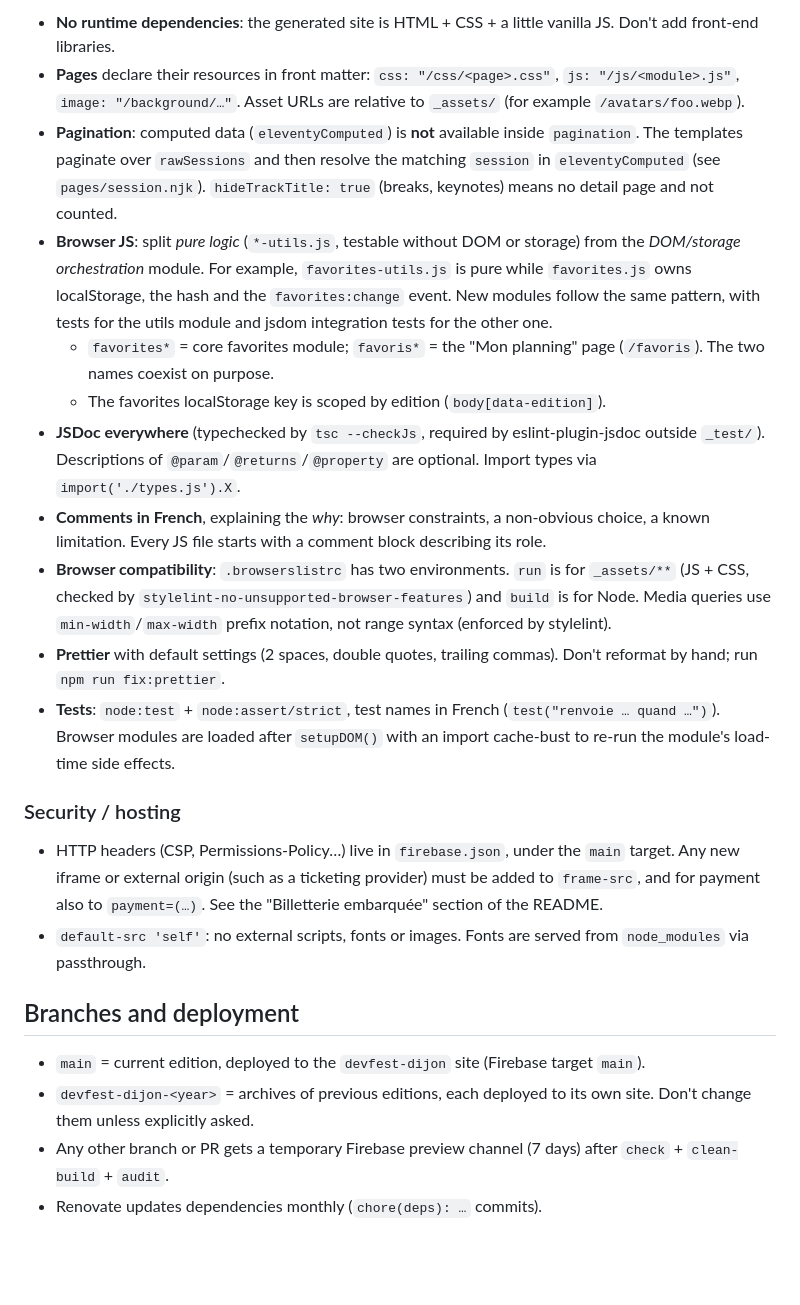
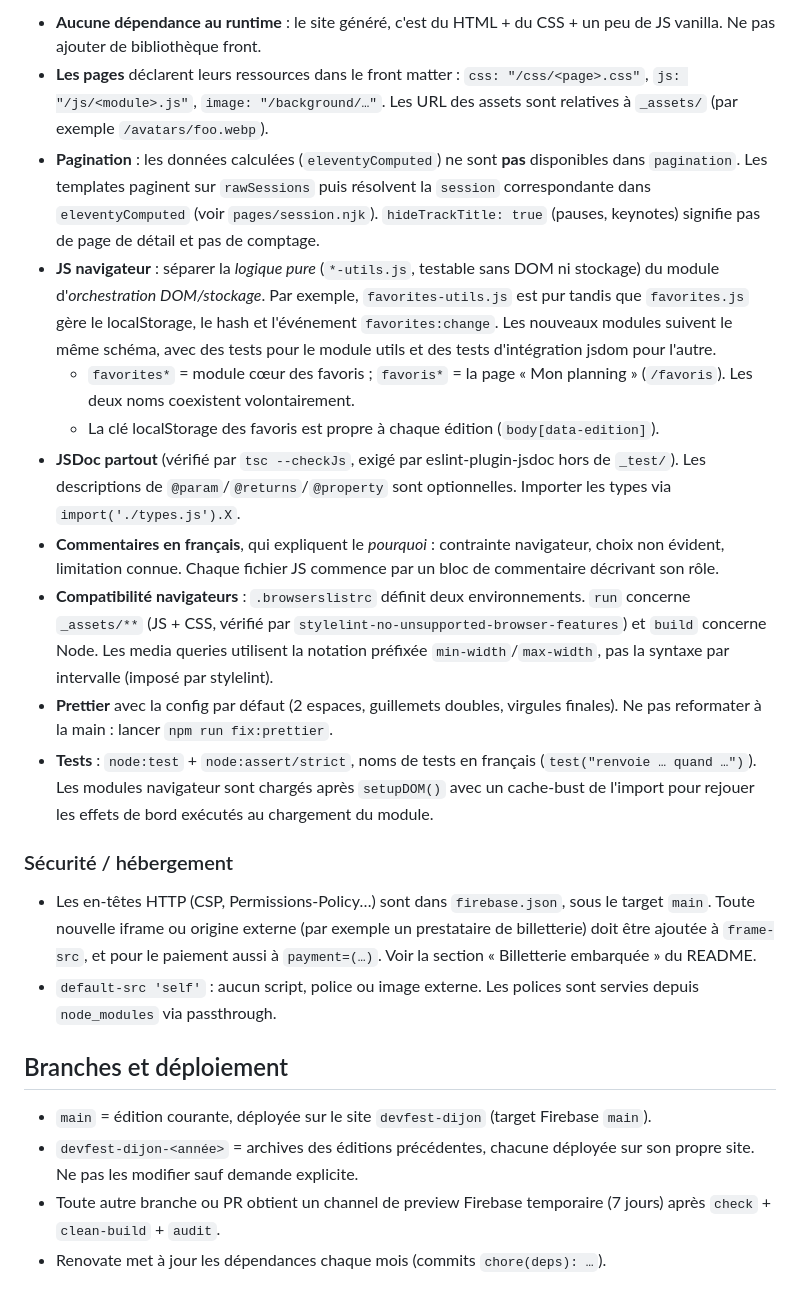
Before and after one commit to developers-group-dijon/devfest-site, a Markdown page: CLAUDE.md, the part around one of its changes. GitHub-like rendering; blank space fills up the shorter version.

```diff
--- a/CLAUDE.md
+++ b/CLAUDE.md
@@ -78,24 +78,24 @@ _audit/           Lighthouse/pa11y scripts
 
-- **No runtime dependencies**: the generated site is HTML + CSS + a little vanilla JS. Don't add front-end libraries.
-- **Pages** declare their resources in front matter: `css: "/css/<page>.css"`, `js: "/js/<module>.js"`, `image: "/background/…"`. Asset URLs are relative to `_assets/` (for example `/avatars/foo.webp`).
-- **Pagination**: computed data (`eleventyComputed`) is **not** available inside `pagination`. The templates paginate over `rawSessions` and then resolve the matching `session` in `eleventyComputed` (see `pages/session.njk`). `hideTrackTitle: true` (breaks, keynotes) means no detail page and not counted.
-- **Browser JS**: split _pure logic_ (`*-utils.js`, testable without DOM or storage) from the _DOM/storage orchestration_ module. For example, `favorites-utils.js` is pure while `favorites.js` owns localStorage, the hash and the `favorites:change` event. New modules follow the same pattern, with tests for the utils module and jsdom integration tests for the other one.
-  - `favorites*` = core favorites module; `favoris*` = the "Mon planning" page (`/favoris`). The two names coexist on purpose.
-  - The favorites localStorage key is scoped by edition (`body[data-edition]`).
-- **JSDoc everywhere** (typechecked by `tsc --checkJs`, required by eslint-plugin-jsdoc outside `_test/`). Descriptions of `@param`/`@returns`/`@property` are optional. Import types via `import('./types.js').X`.
-- **Comments in French**, explaining the _why_: browser constraints, a non-obvious choice, a known limitation. Every JS file starts with a comment block describing its role.
-- **Browser compatibility**: `.browserslistrc` has two environments. `run` is for `_assets/**` (JS + CSS, checked by `stylelint-no-unsupported-browser-features`) and `build` is for Node. Media queries use `min-width`/`max-width` prefix notation, not range syntax (enforced by stylelint).
-- **Prettier** with default settings (2 spaces, double quotes, trailing commas). Don't reformat by hand; run `npm run fix:prettier`.
-- **Tests**: `node:test` + `node:assert/strict`, test names in French (`test("renvoie … quand …")`). Browser modules are loaded after `setupDOM()` with an import cache-bust to re-run the module's load-time side effects.
+- **Aucune dépendance au runtime** : le site généré, c'est du HTML + du CSS + un peu de JS vanilla. Ne pas ajouter de bibliothèque front.
+- **Les pages** déclarent leurs ressources dans le front matter : `css: "/css/<page>.css"`, `js: "/js/<module>.js"`, `image: "/background/…"`. Les URL des assets sont relatives à `_assets/` (par exemple `/avatars/foo.webp`).
+- **Pagination** : les données calculées (`eleventyComputed`) ne sont **pas** disponibles dans `pagination`. Les templates paginent sur `rawSessions` puis résolvent la `session` correspondante dans `eleventyComputed` (voir `pages/session.njk`). `hideTrackTitle: true` (pauses, keynotes) signifie pas de page de détail et pas de comptage.
+- **JS navigateur** : séparer la _logique pure_ (`*-utils.js`, testable sans DOM ni stockage) du module d'_orchestration DOM/stockage_. Par exemple, `favorites-utils.js` est pur tandis que `favorites.js` gère le localStorage, le hash et l'événement `favorites:change`. Les nouveaux modules suivent le même schéma, avec des tests pour le module utils et des tests d'intégration jsdom pour l'autre.
+  - `favorites*` = module cœur des favoris ; `favoris*` = la page « Mon planning » (`/favoris`). Les deux noms coexistent volontairement.
+  - La clé localStorage des favoris est propre à chaque édition (`body[data-edition]`).
+- **JSDoc partout** (vérifié par `tsc --checkJs`, exigé par eslint-plugin-jsdoc hors de `_test/`). Les descriptions de `@param`/`@returns`/`@property` sont optionnelles. Importer les types via `import('./types.js').X`.
+- **Commentaires en français**, qui expliquent le _pourquoi_ : contrainte navigateur, choix non évident, limitation connue. Chaque fichier JS commence par un bloc de commentaire décrivant son rôle.
+- **Compatibilité navigateurs** : `.browserslistrc` définit deux environnements. `run` concerne `_assets/**` (JS + CSS, vérifié par `stylelint-no-unsupported-browser-features`) et `build` concerne Node. Les media queries utilisent la notation préfixée `min-width`/`max-width`, pas la syntaxe par intervalle (imposé par stylelint).
+- **Prettier** avec la config par défaut (2 espaces, guillemets doubles, virgules finales). Ne pas reformater à la main : lancer `npm run fix:prettier`.
+- **Tests** : `node:test` + `node:assert/strict`, noms de tests en français (`test("renvoie … quand …")`). Les modules navigateur sont chargés après `setupDOM()` avec un cache-bust de l'import pour rejouer les effets de bord exécutés au chargement du module.
 
-### Security / hosting
+### Sécurité / hébergement
 
-- HTTP headers (CSP, Permissions-Policy…) live in `firebase.json`, under the `main` target. Any new iframe or external origin (such as a ticketing provider) must be added to `frame-src`, and for payment also to `payment=(…)`. See the "Billetterie embarquée" section of the README.
-- `default-src 'self'`: no external scripts, fonts or images. Fonts are served from `node_modules` via passthrough.
+- Les en-têtes HTTP (CSP, Permissions-Policy…) sont dans `firebase.json`, sous le target `main`. Toute nouvelle iframe ou origine externe (par exemple un prestataire de billetterie) doit être ajoutée à `frame-src`, et pour le paiement aussi à `payment=(…)`. Voir la section « Billetterie embarquée » du README.
+- `default-src 'self'` : aucun script, police ou image externe. Les polices sont servies depuis `node_modules` via passthrough.
 
-## Branches and deployment
+## Branches et déploiement
 
-- `main` = current edition, deployed to the `devfest-dijon` site (Firebase target `main`).
-- `devfest-dijon-<year>` = archives of previous editions, each deployed to its own site. Don't change them unless explicitly asked.
-- Any other branch or PR gets a temporary Firebase preview channel (7 days) after `check` + `clean-build` + `audit`.
-- Renovate updates dependencies monthly (`chore(deps): …` commits).
+- `main` = édition courante, déployée sur le site `devfest-dijon` (target Firebase `main`).
+- `devfest-dijon-<année>` = archives des éditions précédentes, chacune déployée sur son propre site. Ne pas les modifier sauf demande explicite.
+- Toute autre branche ou PR obtient un channel de preview Firebase temporaire (7 jours) après `check` + `clean-build` + `audit`.
+- Renovate met à jour les dépendances chaque mois (commits `chore(deps): …`).
```
Also changed, not shown: other parts of CLAUDE.md (+54 -54 lines), 2 other files.
